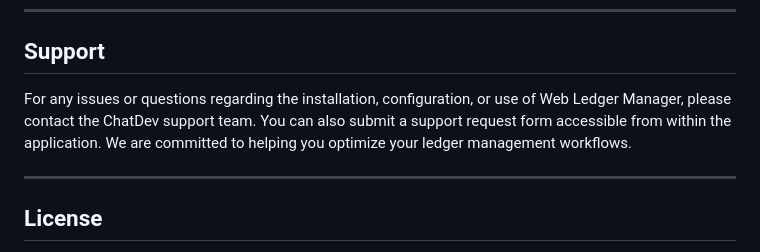
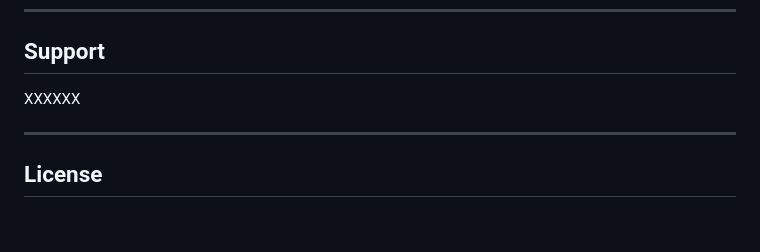
Before and after one commit to masasa123jp/Web_Ledger, a Markdown page: ReadMe.md, the part around the change. Rendered like a GitHub page; blank space fills up the shorter version.

```diff
--- a/ReadMe.md
+++ b/ReadMe.md
@@ -309,7 +309,7 @@ Remember to set a secure `SECRET_KEY` environment variable rather than using the
 
 ## Support
 
-For any issues or questions regarding the installation, configuration, or use of Web Ledger Manager, please contact the ChatDev support team. You can also submit a support request form accessible from within the application. We are committed to helping you optimize your ledger management workflows.
+XXXXXX
 
 ---
 
```
